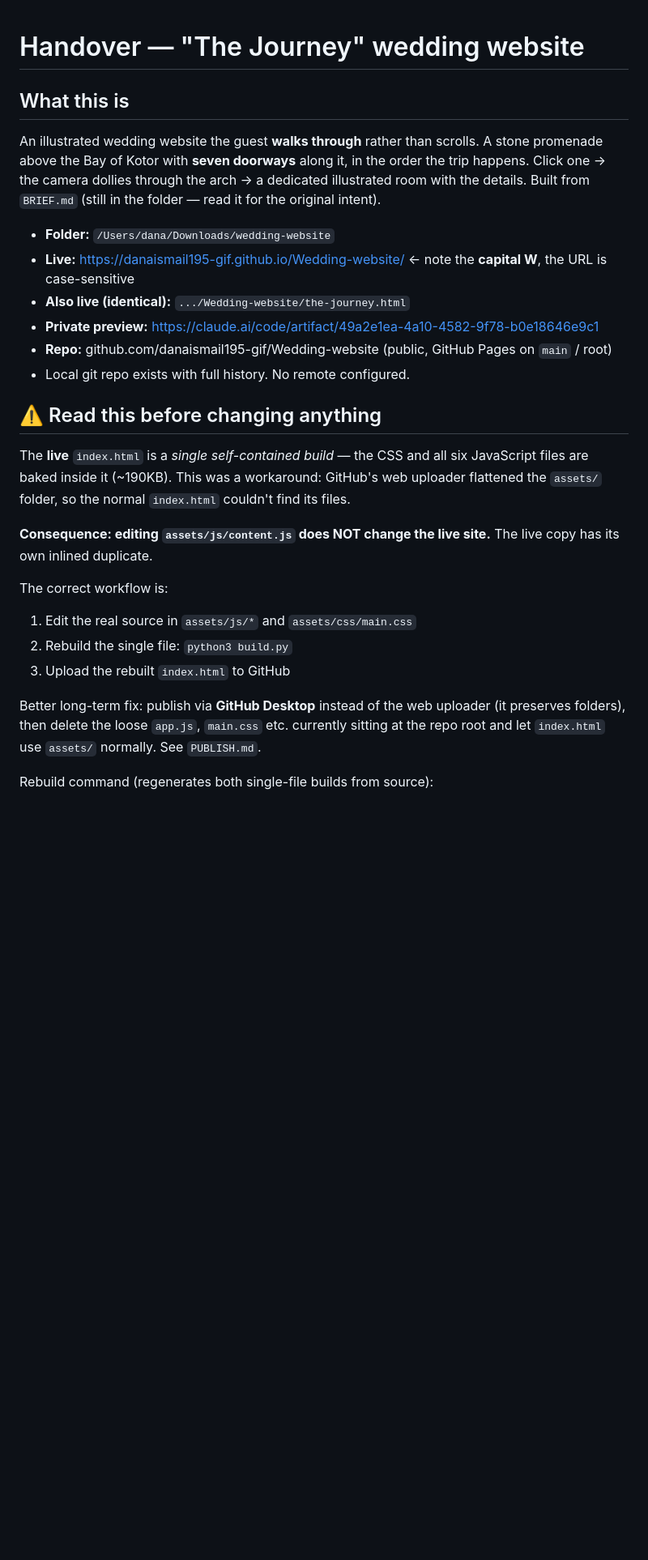
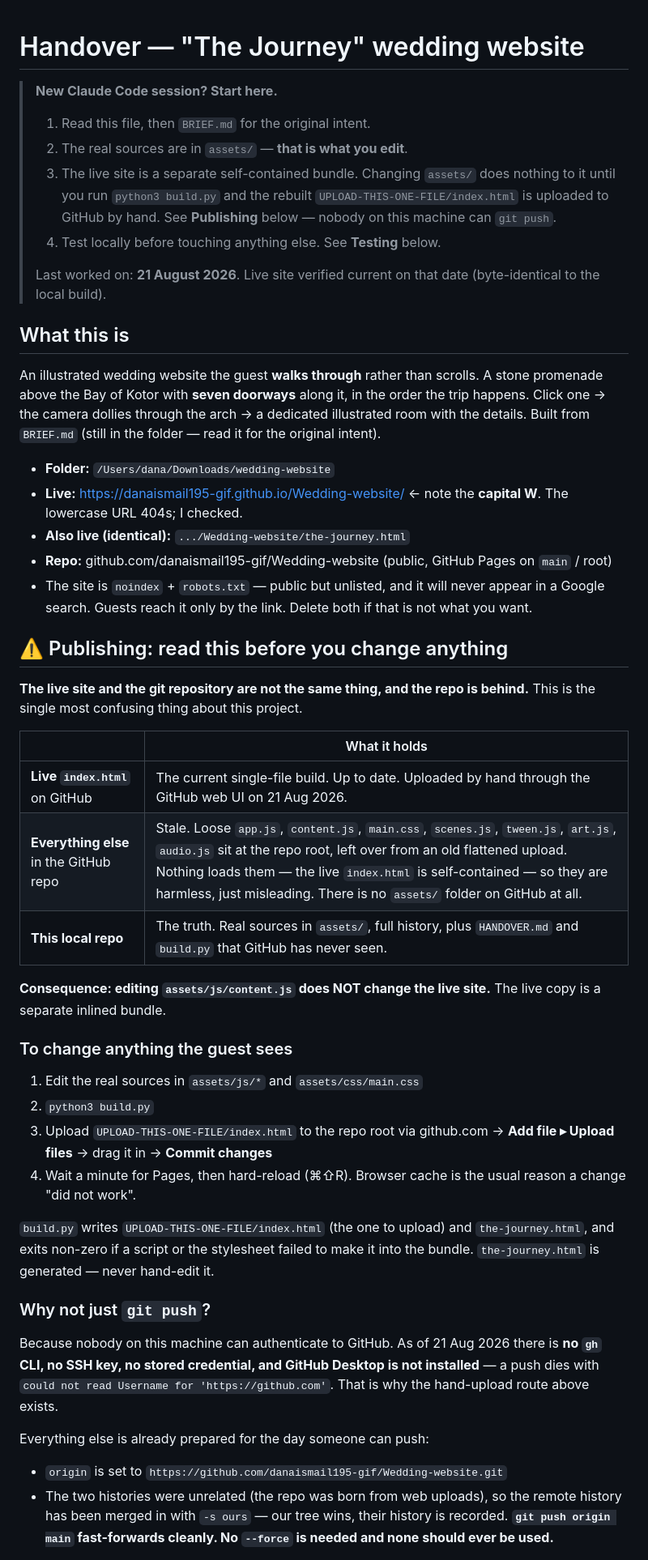
Before and after one commit to danaismail195-gif/Wedding-website, a Markdown page: HANDOVER.md, the part around one of its changes. Shown at 81% size. Drawn GitHub-style; blank space fills up the shorter version.

```diff
--- a/HANDOVER.md
+++ b/HANDOVER.md
@@ -1,4 +1,16 @@
 # Handover — "The Journey" wedding website
+
+> **New Claude Code session? Start here.**
+> 1. Read this file, then `BRIEF.md` for the original intent.
+> 2. The real sources are in `assets/` — **that is what you edit**.
+> 3. The live site is a separate self-contained bundle. Changing `assets/` does
+>    nothing to it until you run `python3 build.py` and the rebuilt
+>    `UPLOAD-THIS-ONE-FILE/index.html` is uploaded to GitHub by hand. See
+>    **Publishing** below — nobody on this machine can `git push`.
+> 4. Test locally before touching anything else. See **Testing** below.
+>
+> Last worked on: **21 August 2026**. Live site verified current on that date
+> (byte-identical to the local build).
 
 ## What this is
 An illustrated wedding website the guest **walks through** rather than scrolls.
@@ -8,28 +20,50 @@ dedicated illustrated room with the details. Built from `BRIEF.md` (still in the
 folder — read it for the original intent).
 
 - **Folder:** `/Users/dana/Downloads/wedding-website`
-- **Live:** https://danaismail195-gif.github.io/Wedding-website/ ← note the **capital W**, the URL is case-sensitive
+- **Live:** https://danaismail195-gif.github.io/Wedding-website/ ← note the **capital W**. The lowercase URL 404s; I checked.
 - **Also live (identical):** `.../Wedding-website/the-journey.html`
-- **Private preview:** https://claude.ai/code/artifact/49a2e1ea-4a10-4582-9f78-b0e18646e9c1
 - **Repo:** github.com/danaismail195-gif/Wedding-website (public, GitHub Pages on `main` / root)
-- Local git repo exists with full history. No remote configured.
+- The site is `noindex` + `robots.txt` — public but unlisted, and it will never
+  appear in a Google search. Guests reach it only by the link. Delete both if
+  that is not what you want.
 
-## ⚠️ Read this before changing anything
-The **live** `index.html` is a *single self-contained build* — the CSS and all six
-JavaScript files are baked inside it (~190KB). This was a workaround: GitHub's
-web uploader flattened the `assets/` folder, so the normal `index.html` couldn't
-find its files.
+## ⚠️ Publishing: read this before you change anything
+
+**The live site and the git repository are not the same thing, and the repo is
+behind.** This is the single most confusing thing about this project.
+
+| | What it holds |
+|---|---|
+| **Live `index.html`** on GitHub | The current single-file build. Up to date. Uploaded by hand through the GitHub web UI on 21 Aug 2026. |
+| **Everything else** in the GitHub repo | Stale. Loose `app.js`, `content.js`, `main.css`, `scenes.js`, `tween.js`, `art.js`, `audio.js` sit at the repo root, left over from an old flattened upload. Nothing loads them — the live `index.html` is self-contained — so they are harmless, just misleading. There is no `assets/` folder on GitHub at all. |
+| **This local repo** | The truth. Real sources in `assets/`, full history, plus `HANDOVER.md` and `build.py` that GitHub has never seen. |
 
 **Consequence: editing `assets/js/content.js` does NOT change the live site.**
-The live copy has its own inlined duplicate.
+The live copy is a separate inlined bundle.
 
-The correct workflow is:
-1. Edit the real source in `assets/js/*` and `assets/css/main.css`
-2. Rebuild the single file: `python3 build.py`
-3. Upload the rebuilt `index.html` to GitHub
+### To change anything the guest sees
+1. Edit the real sources in `assets/js/*` and `assets/css/main.css`
+2. `python3 build.py`
+3. Upload `UPLOAD-THIS-ONE-FILE/index.html` to the repo root via
+   github.com → **Add file ▸ Upload files** → drag it in → **Commit changes**
+4. Wait a minute for Pages, then hard-reload (⌘⇧R). Browser cache is the usual
+   reason a change "did not work".
 
-Better long-term fix: publish via **GitHub Desktop** instead of the web uploader
-(it preserves folders), then delete the loose `app.js`, `main.css` etc. currently
-sitting at the repo root and let `index.html` use `assets/` normally. See `PUBLISH.md`.
+`build.py` writes `UPLOAD-THIS-ONE-FILE/index.html` (the one to upload) and
+`the-journey.html`, and exits non-zero if a script or the stylesheet failed to
+make it into the bundle. `the-journey.html` is generated — never hand-edit it.
 
-Rebuild command (regenerates both single-file builds from source):
+### Why not just `git push`?
+Because nobody on this machine can authenticate to GitHub. As of 21 Aug 2026
+there is **no `gh` CLI, no SSH key, no stored credential, and GitHub Desktop is
+not installed** — a push dies with `could not read Username for
+'https://github.com'`. That is why the hand-upload route above exists.
+
+Everything else is already prepared for the day someone can push:
+
+- `origin` is set to `https://github.com/danaismail195-gif/Wedding-website.git`
+- The two histories were unrelated (the repo was born from web uploads), so the
+  remote history has been merged in with `-s ours` — our tree wins, their
+  history is recorded. **`git push origin main` fast-forwards cleanly. No
+  `--force` is needed and none should ever be used.**
+
```
Also changed, not shown: other parts of HANDOVER.md (+61 -13 lines).
